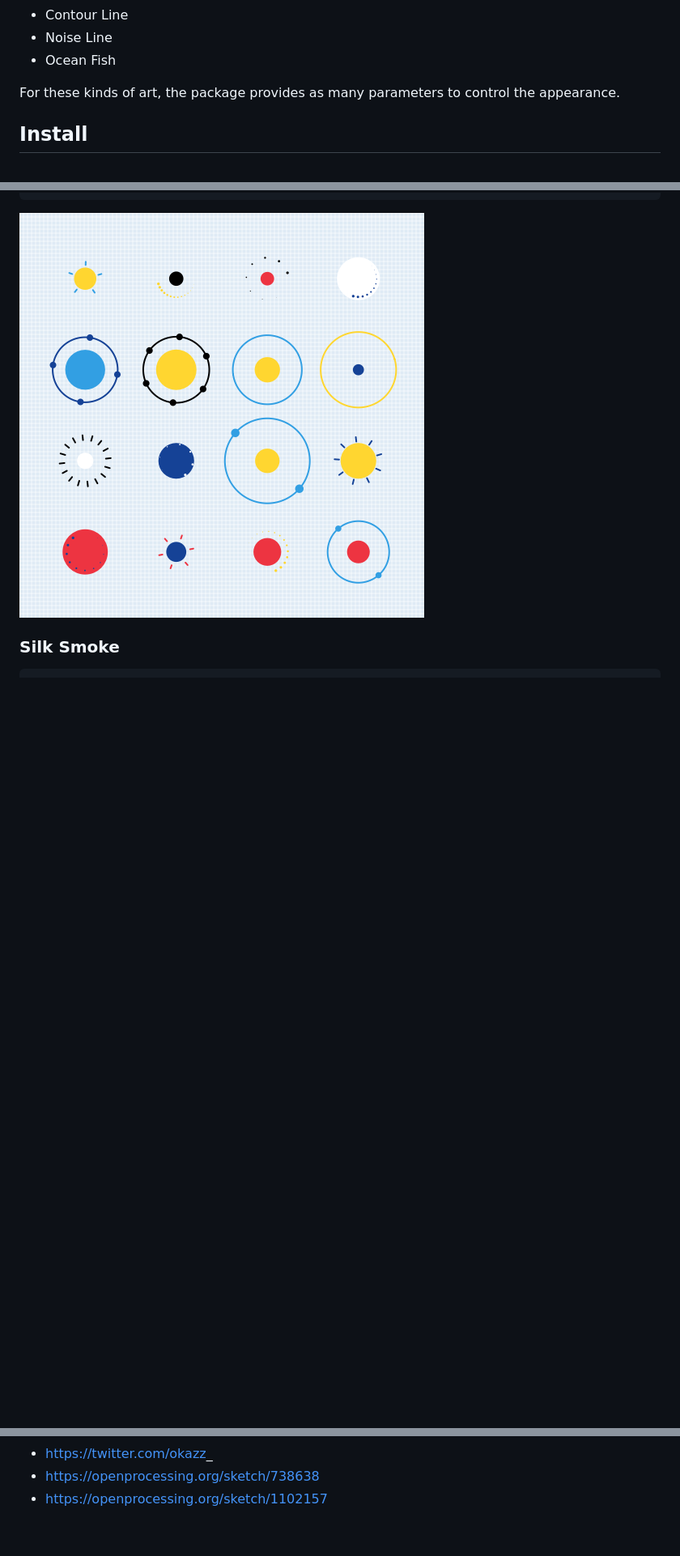
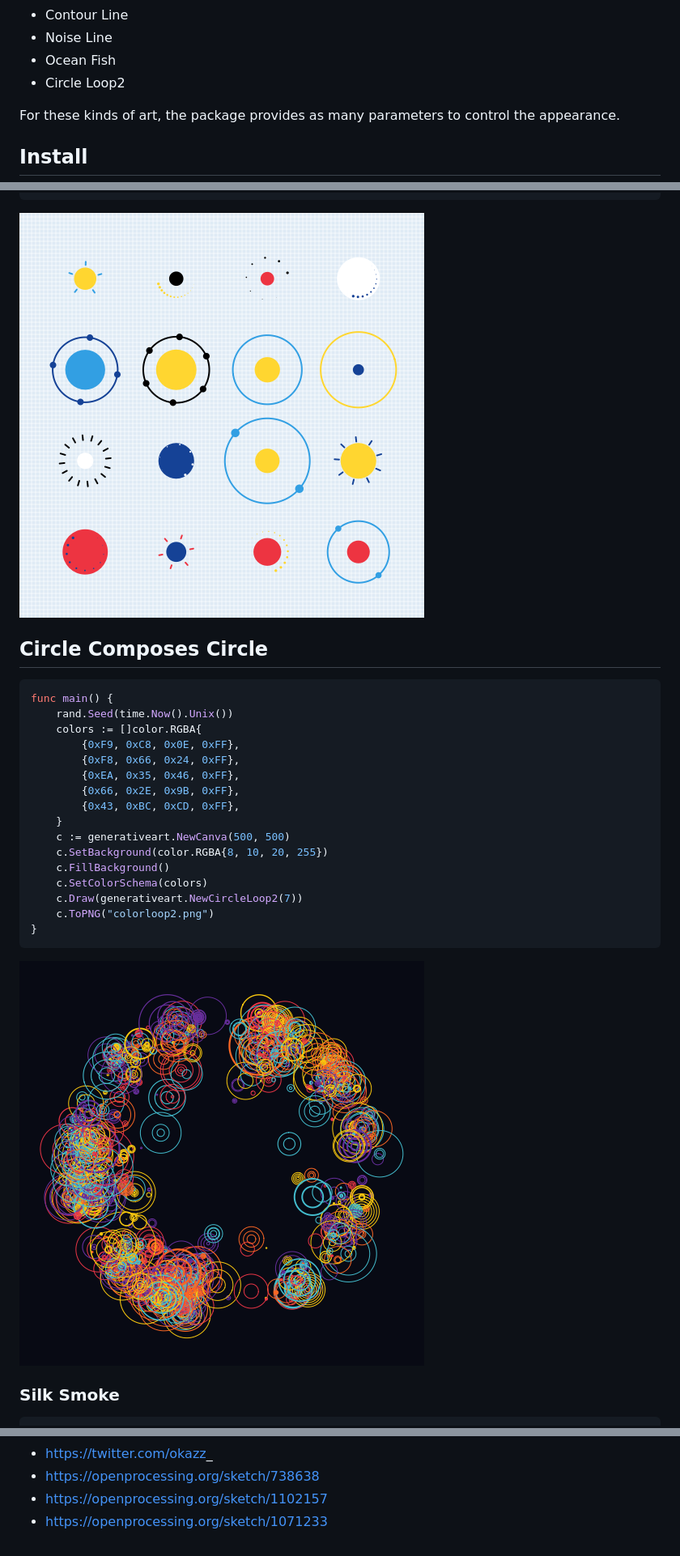
Before and after one commit to jdxyw/generativeart, a Markdown page: README.md, 3 parts joined by grey strips. Shown: that part at 81% size. Drawn GitHub-style; pictures changed too: images/colorloop2.png (added); blank space fills up the shorter version.

Commit message:
refactor perline noise; add circle loop2

````diff
--- a/README.md
+++ b/README.md
@@ -35,6 +35,7 @@ This package is still working in progress. More types would be added. Welcome an
 - Contour Line
 - Noise Line
 - Ocean Fish
+- Circle Loop2
 
 For these kinds of art, the package provides as many parameters to control the appearance.
 
@@ -180,6 +182,29 @@ func main() {
 ```
 
 ![](images/circlegrid.png)
+
+## Circle Composes Circle
+
+```go
+func main() {
+	rand.Seed(time.Now().Unix())
+	colors := []color.RGBA{
+		{0xF9, 0xC8, 0x0E, 0xFF},
+		{0xF8, 0x66, 0x24, 0xFF},
+		{0xEA, 0x35, 0x46, 0xFF},
+		{0x66, 0x2E, 0x9B, 0xFF},
+		{0x43, 0xBC, 0xCD, 0xFF},
+	}
+	c := generativeart.NewCanva(500, 500)
+	c.SetBackground(color.RGBA{8, 10, 20, 255})
+	c.FillBackground()
+	c.SetColorSchema(colors)
+	c.Draw(generativeart.NewCircleLoop2(7))
+	c.ToPNG("colorloop2.png")
+}
+```
+
+![](images/colorloop2.png)
 
 ### Silk Smoke
 
@@ -407,3 +432,4 @@ Thanks for the following sites and repos, I got lots of ideas, inspiration, code
 - https://twitter.com/okazz_
 - https://openprocessing.org/sketch/738638
 - https://openprocessing.org/sketch/1102157
+- https://openprocessing.org/sketch/1071233
````
Also changed, not shown: other parts of README.md (+2 -1 lines), 7 other files.
